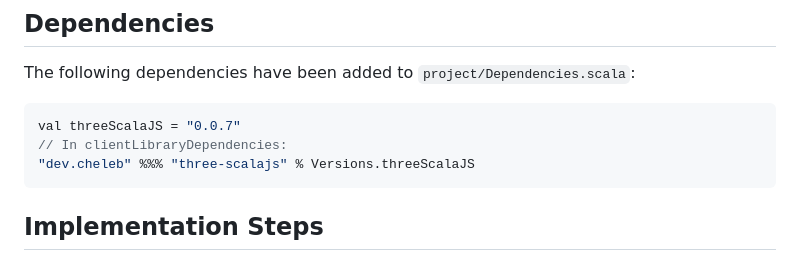
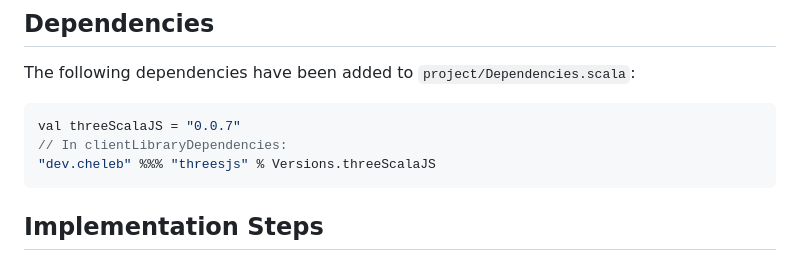
Before and after one commit to WorldOfScala/scala-cars, a Markdown page: specs/001-add-car-race/quickstart.md, the part around the change. Rendered like a GitHub page.

Commit message:
Fix dependency name for Three.js in quickstart documentation

````diff
--- a/specs/001-add-car-race/quickstart.md
+++ b/specs/001-add-car-race/quickstart.md
@@ -21,7 +21,7 @@ The following dependencies have been added to `project/Dependencies.scala`:
 ```scala
 val threeScalaJS = "0.0.7"
 // In clientLibraryDependencies:
-"dev.cheleb" %%% "three-scalajs" % Versions.threeScalaJS
+"dev.cheleb" %%% "threesjs" % Versions.threeScalaJS
 ```
 
 ## Implementation Steps
````
